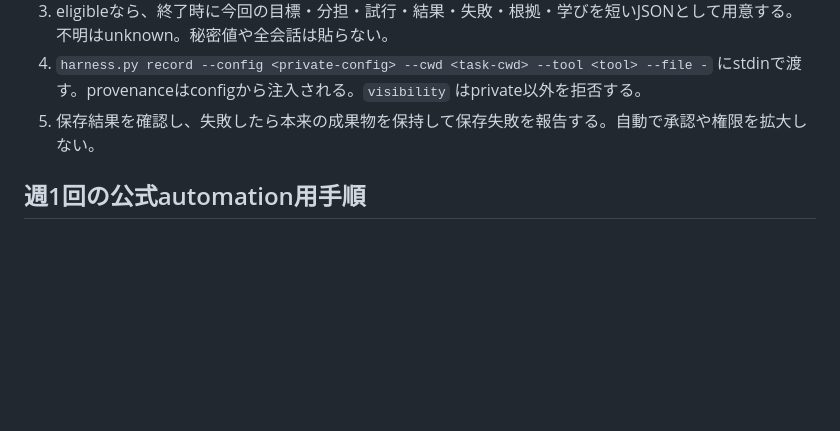
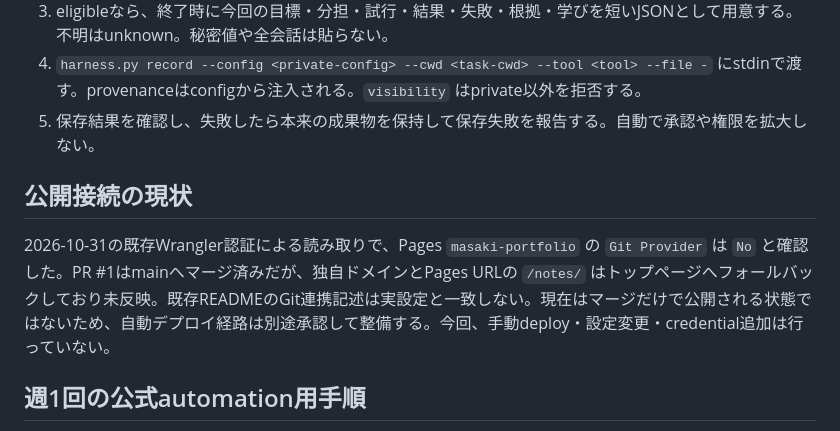
Before and after one commit to makikub/portofolio, a Markdown page: docs/harness-operations.md, the part around the change. Rendered like a GitHub page; blank space fills up the shorter version.

```diff
--- a/docs/harness-operations.md
+++ b/docs/harness-operations.md
@@ -27,6 +27,10 @@
 4. `harness.py record --config <private-config> --cwd <task-cwd> --tool <tool> --file -` にstdinで渡す。provenanceはconfigから注入される。`visibility` はprivate以外を拒否する。
 5. 保存結果を確認し、失敗したら本来の成果物を保持して保存失敗を報告する。自動で承認や権限を拡大しない。
 
+## 公開接続の現状
+
+2026-10-31の既存Wrangler認証による読み取りで、Pages `masaki-portfolio` の `Git Provider` は `No` と確認した。PR #1はmainへマージ済みだが、独自ドメインとPages URLの `/notes/` はトップページへフォールバックしており未反映。既存READMEのGit連携記述は実設定と一致しない。現在はマージだけで公開される状態ではないため、自動デプロイ経路は別途承認して整備する。今回、手動deploy・設定変更・credential追加は行っていない。
+
 ## 週1回の公式automation用手順
 
 cron/launchdは登録しない。実行環境はそのcheckoutへアクセスできるMacとし、cwdをcheckout rootに固定する。
```
Also changed, not shown: README.md (+1 -1 lines), docs/article-pipeline.md (+1 -1 lines).
